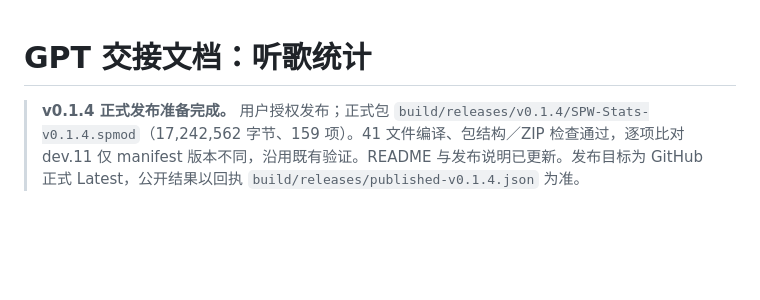
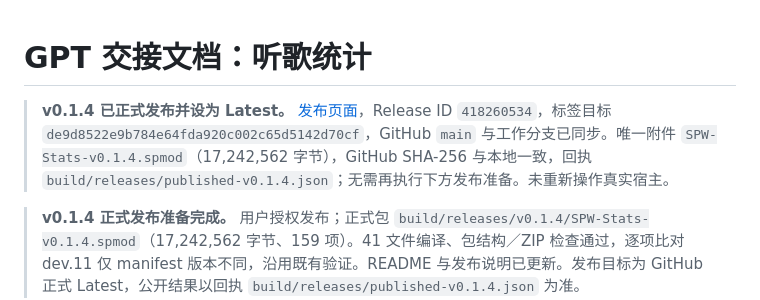
Before and after one commit to Jethuit/SPW-Listen-Stats, a Markdown page: docs/GPT-HANDOFF.md, the part around the change. Rendered like a GitHub page; blank space fills up the shorter version.

```diff
--- a/docs/GPT-HANDOFF.md
+++ b/docs/GPT-HANDOFF.md
@@ -1,4 +1,6 @@
 # GPT 交接文档：听歌统计
+
+> **v0.1.4 已正式发布并设为 Latest。** [发布页面](https://github.com/Jethuit/SPW-Listen-Stats/releases/tag/v0.1.4)，Release ID `418260534`，标签目标 `de9d8522e9b784e64fda920c002c65d5142d70cf`，GitHub `main` 与工作分支已同步。唯一附件 `SPW-Stats-v0.1.4.spmod`（17,242,562 字节），GitHub SHA-256 与本地一致，回执 `build/releases/published-v0.1.4.json`；无需再执行下方发布准备。未重新操作真实宿主。
 
 > **v0.1.4 正式发布准备完成。** 用户授权发布；正式包 `build/releases/v0.1.4/SPW-Stats-v0.1.4.spmod`（17,242,562 字节、159 项）。41 文件编译、包结构／ZIP 检查通过，逐项比对 dev.11 仅 manifest 版本不同，沿用既有验证。README 与发布说明已更新。发布目标为 GitHub 正式 Latest，公开结果以回执 `build/releases/published-v0.1.4.json` 为准。
 
```
Also changed, not shown: docs/HANDOFF.md (+3 -1 lines).
